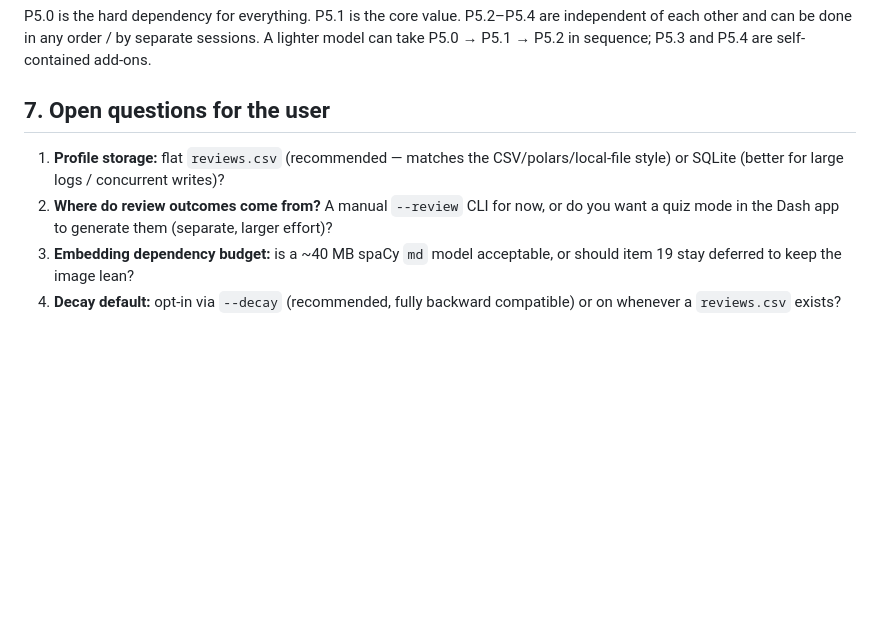
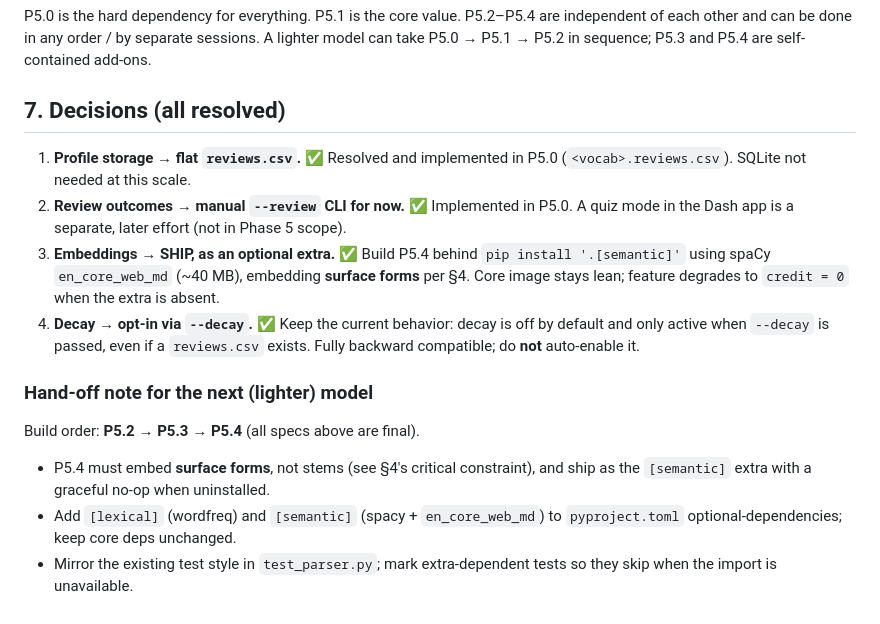
Before and after one commit to B0001/bible, a Markdown page: PHASE5_DESIGN.md, the part around the change. GitHub-like rendering; blank space fills up the shorter version.

Commit message:
Record Phase 5 decisions: ship embeddings (optional extra), decay opt-in
Resolve the last two open questions in PHASE5_DESIGN.md §7 and convert the
section into final decisions plus a hand-off note for the next model:
- Item 19 (semantic fallback): SHIP as the [semantic] optional extra (spaCy
  en_core_web_md, surface-form embeddings per §4), degrading to credit=0 when
  absent.
- Decay: keep opt-in via --decay; never auto-enable from a reviews.csv.
Storage (CSV) and review source (--review CLI) were already settled in P5.0.
Build order for the remaining work: P5.2 -> P5.3 -> P5.4.

Co-Authored-By: Claude Opus 4.8 <noreply@anthropic.com>
Claude-Session: https://claude.ai/code/session_012PfNkEJwgbox182L9aFkHj

```diff
--- a/PHASE5_DESIGN.md
+++ b/PHASE5_DESIGN.md
@@ -227,14 +227,25 @@ independent of each other and can be done in any order / by separate sessions. A
 lighter model can take P5.0 → P5.1 → P5.2 in sequence; P5.3 and P5.4 are
 self-contained add-ons.
 
-## 7. Open questions for the user
+## 7. Decisions (all resolved)
 
-1. **Profile storage:** flat `reviews.csv` (recommended — matches the
-   CSV/polars/local-file style) or SQLite (better for large logs / concurrent
-   writes)?
-2. **Where do review outcomes come from?** A manual `--review` CLI for now, or do
-   you want a quiz mode in the Dash app to generate them (separate, larger effort)?
-3. **Embedding dependency budget:** is a ~40 MB spaCy `md` model acceptable, or
-   should item 19 stay deferred to keep the image lean?
-4. **Decay default:** opt-in via `--decay` (recommended, fully backward compatible)
-   or on whenever a `reviews.csv` exists?
+1. **Profile storage → flat `reviews.csv`.** ✅ Resolved and implemented in P5.0
+   (`<vocab>.reviews.csv`). SQLite not needed at this scale.
+2. **Review outcomes → manual `--review` CLI for now.** ✅ Implemented in P5.0. A
+   quiz mode in the Dash app is a separate, later effort (not in Phase 5 scope).
+3. **Embeddings → SHIP, as an optional extra.** ✅ Build P5.4 behind
+   `pip install '.[semantic]'` using spaCy `en_core_web_md` (~40 MB), embedding
+   **surface forms** per §4. Core image stays lean; feature degrades to
+   `credit = 0` when the extra is absent.
+4. **Decay → opt-in via `--decay`.** ✅ Keep the current behavior: decay is off by
+   default and only active when `--decay` is passed, even if a `reviews.csv`
+   exists. Fully backward compatible; do **not** auto-enable it.
+
+### Hand-off note for the next (lighter) model
+Build order: **P5.2 → P5.3 → P5.4** (all specs above are final).
+- P5.4 must embed **surface forms**, not stems (see §4's critical constraint), and
+  ship as the `[semantic]` extra with a graceful no-op when uninstalled.
+- Add `[lexical]` (wordfreq) and `[semantic]` (spacy + `en_core_web_md`) to
+  `pyproject.toml` optional-dependencies; keep core deps unchanged.
+- Mirror the existing test style in `test_parser.py`; mark extra-dependent tests
+  so they skip when the import is unavailable.
```
